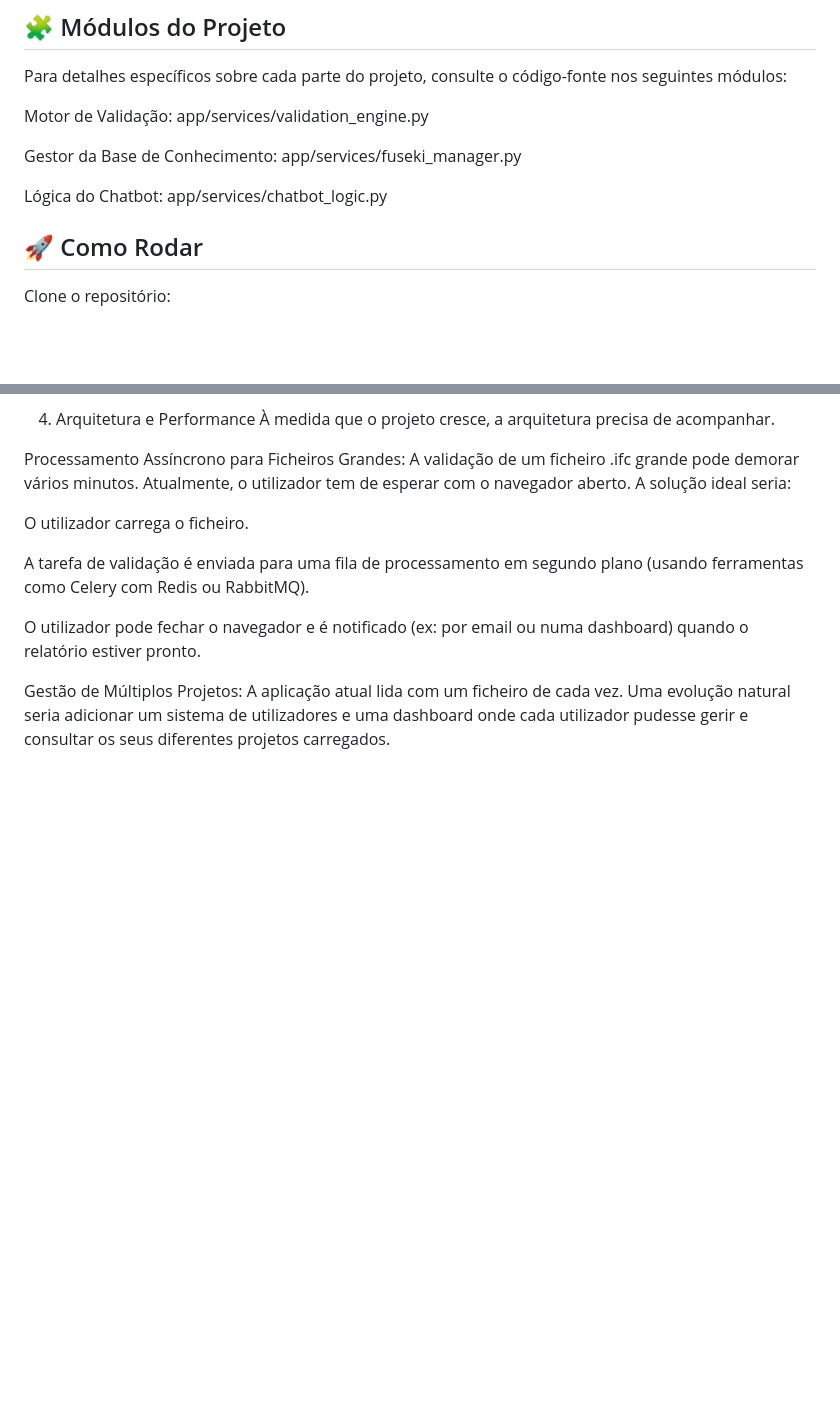
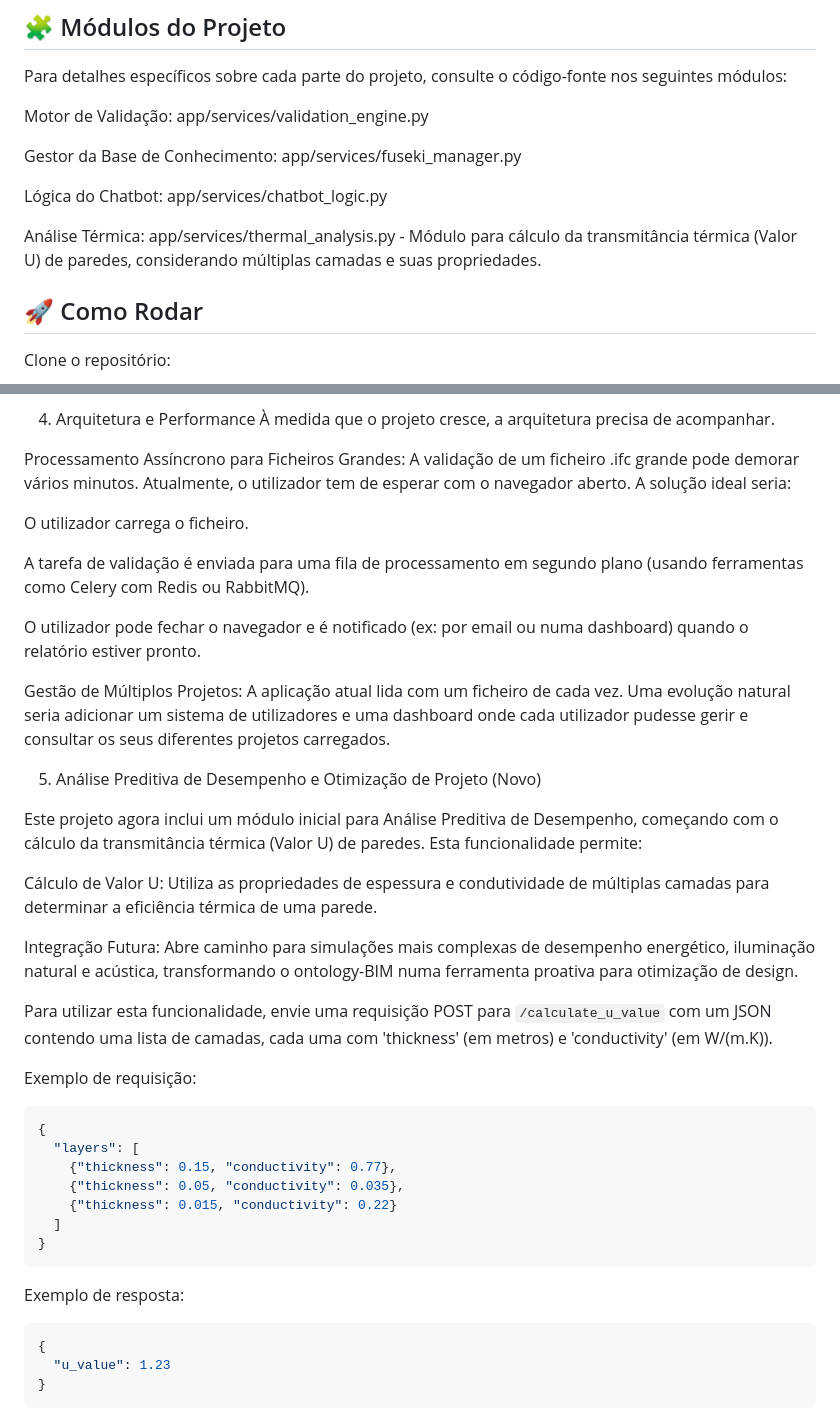
Before and after one commit to xthgo19/ontology-BIM, a Markdown page: README.md, 2 parts joined by grey strips. Drawn GitHub-style; blank space fills up the shorter version.

````diff
--- a/README.md
+++ b/README.md
@@ -19,6 +19,8 @@ Motor de Validação: app/services/validation_engine.py
 Gestor da Base de Conhecimento: app/services/fuseki_manager.py
 
 Lógica do Chatbot: app/services/chatbot_logic.py
+
+Análise Térmica: app/services/thermal_analysis.py - Módulo para cálculo da transmitância térmica (Valor U) de paredes, considerando múltiplas camadas e suas propriedades.
 
 ## 🚀 Como Rodar
 Clone o repositório:
@@ -145,3 +147,33 @@ A tarefa de validação é enviada para uma fila de processamento em segundo pla
 O utilizador pode fechar o navegador e é notificado (ex: por email ou numa dashboard) quando o relatório estiver pronto.
 
 Gestão de Múltiplos Projetos: A aplicação atual lida com um ficheiro de cada vez. Uma evolução natural seria adicionar um sistema de utilizadores e uma dashboard onde cada utilizador pudesse gerir e consultar os seus diferentes projetos carregados.
+
+5. Análise Preditiva de Desempenho e Otimização de Projeto (Novo)
+
+Este projeto agora inclui um módulo inicial para Análise Preditiva de Desempenho, começando com o cálculo da transmitância térmica (Valor U) de paredes. Esta funcionalidade permite:
+
+Cálculo de Valor U: Utiliza as propriedades de espessura e condutividade de múltiplas camadas para determinar a eficiência térmica de uma parede.
+
+Integração Futura: Abre caminho para simulações mais complexas de desempenho energético, iluminação natural e acústica, transformando o ontology-BIM numa ferramenta proativa para otimização de design.
+
+Para utilizar esta funcionalidade, envie uma requisição POST para `/calculate_u_value` com um JSON contendo uma lista de camadas, cada uma com 'thickness' (em metros) e 'conductivity' (em W/(m.K)).
+
+Exemplo de requisição:
+
+```json
+{
+  "layers": [
+    {"thickness": 0.15, "conductivity": 0.77},
+    {"thickness": 0.05, "conductivity": 0.035},
+    {"thickness": 0.015, "conductivity": 0.22}
+  ]
+}
+```
+
+Exemplo de resposta:
+
+```json
+{
+  "u_value": 1.23
+}
+```
````
